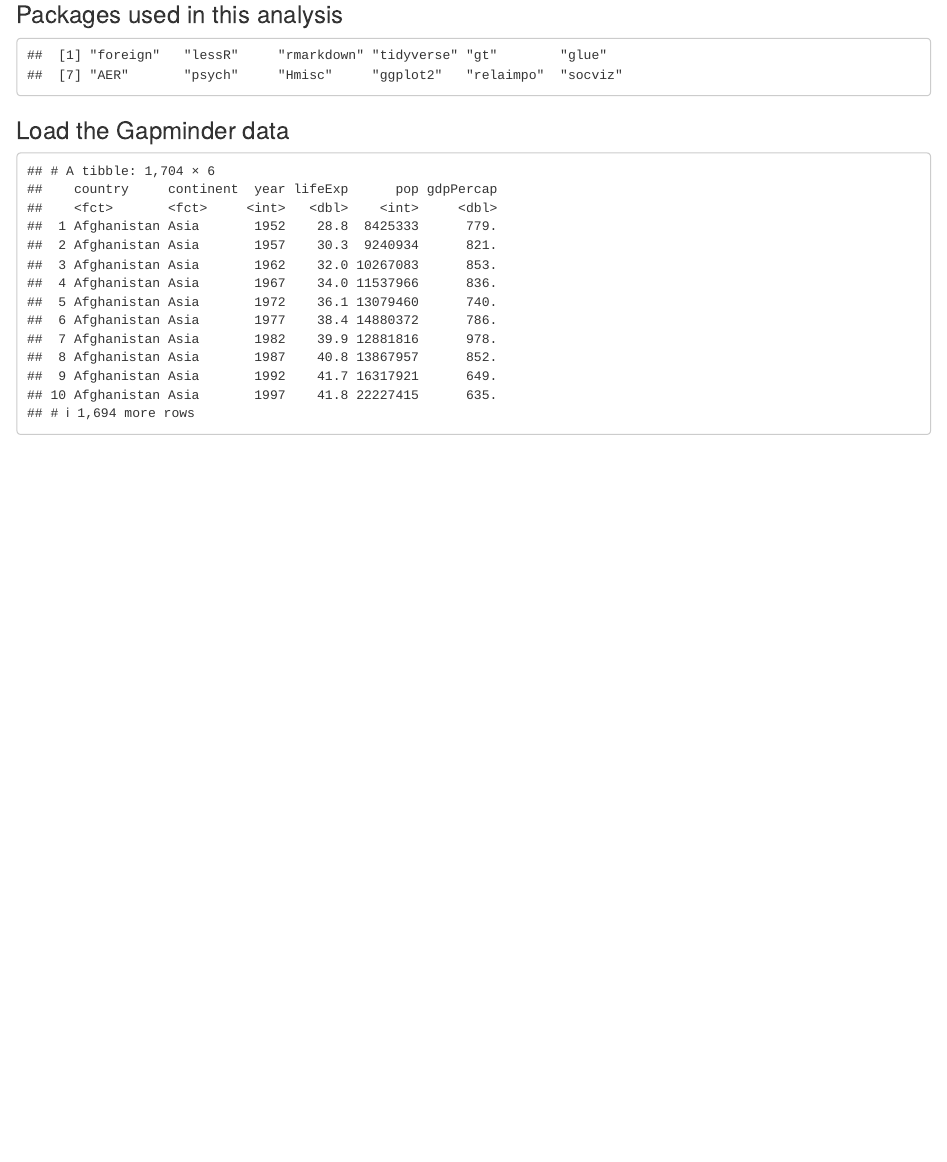
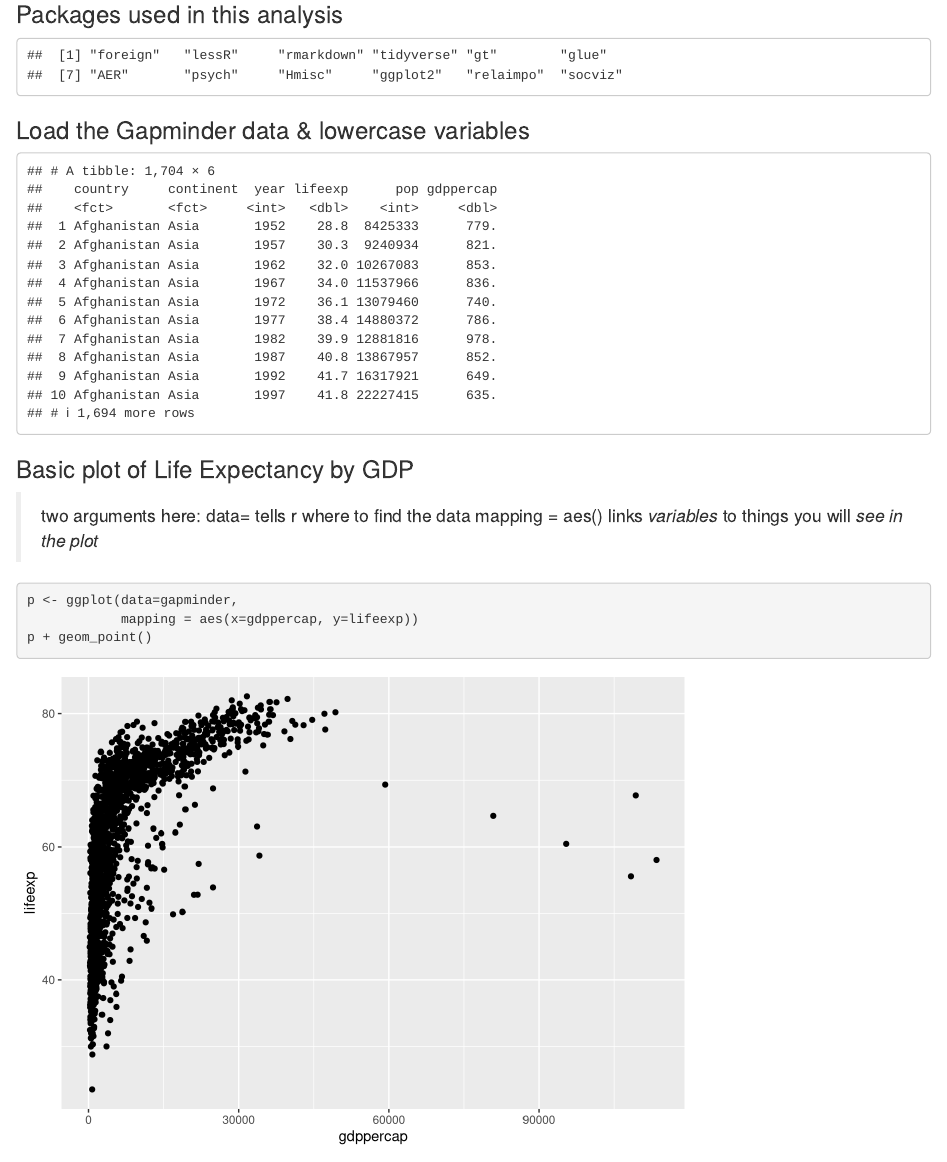
Before and after one commit to mchughmatthew/templates-and-guides, an R Markdown document (dataviz.Rmd): the page in a window 1100 px wide, from 140 px down. Rendered offline with R 4.5, knitr and Pandoc, with nearby package versions; the gapminder table comes from the copy in Python's plotly package.

Commit message:
First plot with notes

````diff
--- a/dataviz.Rmd
+++ b/dataviz.Rmd
@@ -30,8 +30,20 @@ ipak(packages)
 packages
 ```
 
-### Load the Gapminder data
+### Load the Gapminder data & lowercase variables
 ```{r load_data, echo=FALSE, warning=FALSE}
 library(gapminder)
+var.names<-tolower(colnames(gapminder))
+colnames(gapminder)<-var.names
 gapminder
 ```
+### Basic plot of Life Expectancy by GDP
+>   two arguments here:
+     data= tells r where to find the data
+     mapping = aes() links *variables* to things you will *see in the plot*
+
+```{r first_plot}
+p <- ggplot(data=gapminder,
+            mapping = aes(x=gdppercap, y=lifeexp))
+p + geom_point()
+```
````
